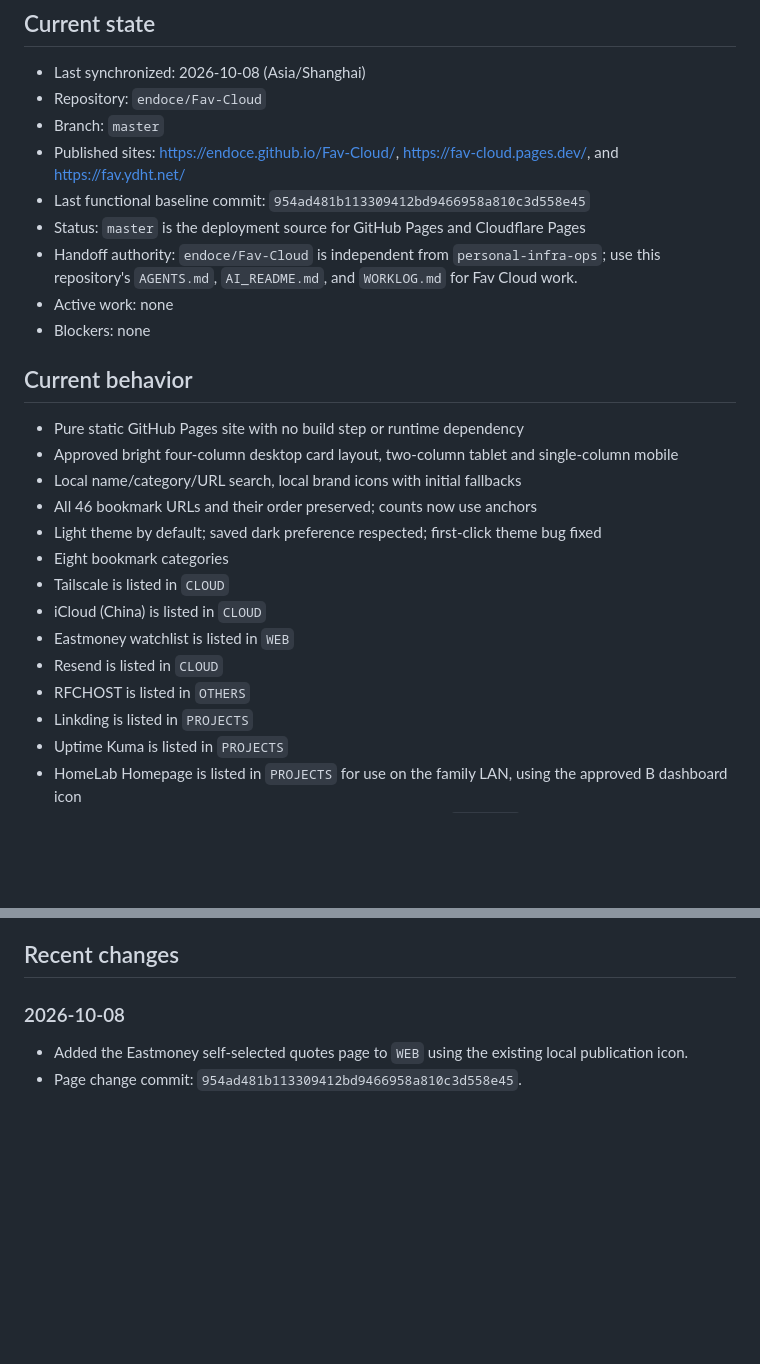
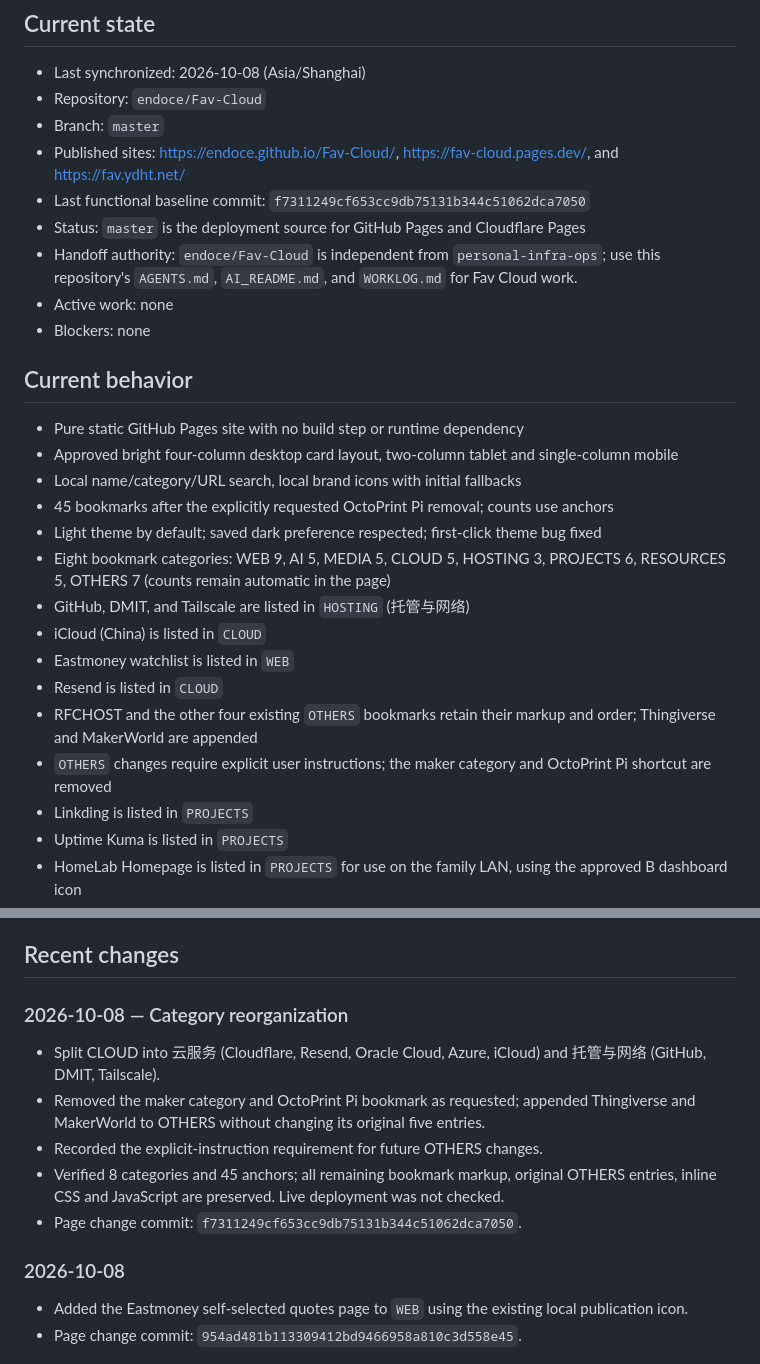
Before and after one commit to endoce/Fav-Cloud, a Markdown page: WORKLOG.md, 2 parts joined by grey strips. Drawn GitHub-style; blank space fills up the shorter version.

Commit message:
docs: record approved categories and protect other bookmarks

```diff
--- a/WORKLOG.md
+++ b/WORKLOG.md
@@ -8,7 +8,7 @@ This file is the concise cross-device handoff record for humans and AI agents. R
 - Repository: `endoce/Fav-Cloud`
 - Branch: `master`
 - Published sites: https://endoce.github.io/Fav-Cloud/, https://fav-cloud.pages.dev/, and https://fav.ydht.net/
-- Last functional baseline commit: `954ad481b113309412bd9466958a810c3d558e45`
+- Last functional baseline commit: `f7311249cf653cc9db75131b344c51062dca7050`
 - Status: `master` is the deployment source for GitHub Pages and Cloudflare Pages
 - Handoff authority: `endoce/Fav-Cloud` is independent from `personal-infra-ops`; use this repository's `AGENTS.md`, `AI_README.md`, and `WORKLOG.md` for Fav Cloud work.
 - Active work: none
@@ -19,14 +19,15 @@ This file is the concise cross-device handoff record for humans and AI agents. R
 - Pure static GitHub Pages site with no build step or runtime dependency
 - Approved bright four-column desktop card layout, two-column tablet and single-column mobile
 - Local name/category/URL search, local brand icons with initial fallbacks
-- All 46 bookmark URLs and their order preserved; counts now use anchors
+- 45 bookmarks after the explicitly requested OctoPrint Pi removal; counts use anchors
 - Light theme by default; saved dark preference respected; first-click theme bug fixed
-- Eight bookmark categories
-- Tailscale is listed in `CLOUD`
+- Eight bookmark categories: WEB 9, AI 5, MEDIA 5, CLOUD 5, HOSTING 3, PROJECTS 6, RESOURCES 5, OTHERS 7 (counts remain automatic in the page)
+- GitHub, DMIT, and Tailscale are listed in `HOSTING` (托管与网络)
 - iCloud (China) is listed in `CLOUD`
 - Eastmoney watchlist is listed in `WEB`
 - Resend is listed in `CLOUD`
-- RFCHOST is listed in `OTHERS`
+- RFCHOST and the other four existing `OTHERS` bookmarks retain their markup and order; Thingiverse and MakerWorld are appended
+- `OTHERS` changes require explicit user instructions; the maker category and OctoPrint Pi shortcut are removed
 - Linkding is listed in `PROJECTS`
 - Uptime Kuma is listed in `PROJECTS`
 - HomeLab Homepage is listed in `PROJECTS` for use on the family LAN, using the approved B dashboard icon
@@ -86,6 +87,14 @@ At the end of a material task:
 4. Keep entries factual and omit private chain-of-thought or credentials.
 
 ## Recent changes
+
+### 2026-10-08 — Category reorganization
+
+- Split CLOUD into 云服务 (Cloudflare, Resend, Oracle Cloud, Azure, iCloud) and 托管与网络 (GitHub, DMIT, Tailscale).
+- Removed the maker category and OctoPrint Pi bookmark as requested; appended Thingiverse and MakerWorld to OTHERS without changing its original five entries.
+- Recorded the explicit-instruction requirement for future OTHERS changes.
+- Verified 8 categories and 45 anchors; all remaining bookmark markup, original OTHERS entries, inline CSS and JavaScript are preserved. Live deployment was not checked.
+- Page change commit: `f7311249cf653cc9db75131b344c51062dca7050`.
 
 ### 2026-10-08
 
```
